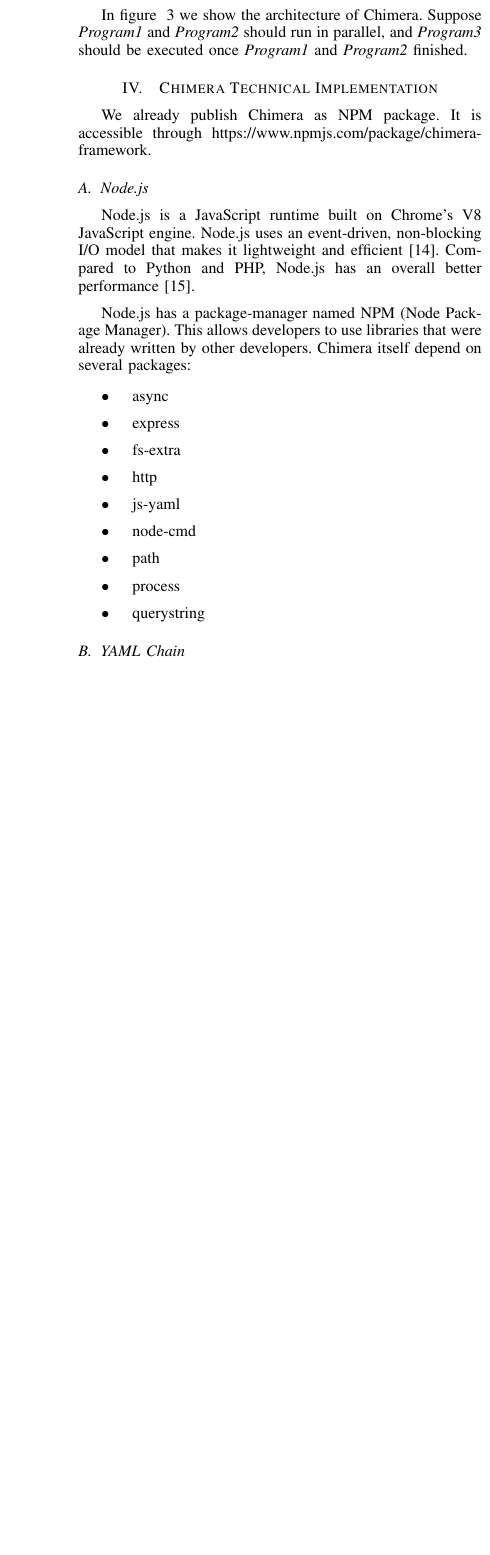
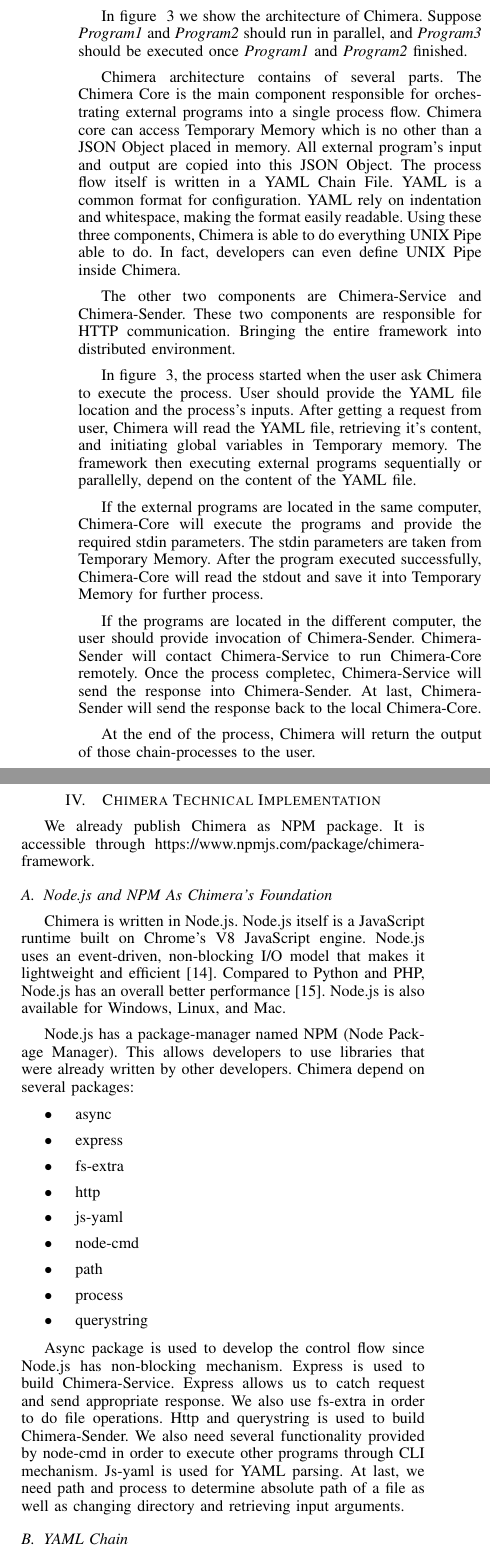
Before and after one commit to goFrendiAsgard/jurnal-chimera, a LaTeX paper (main.tex): part of one column of page 4 of 5 before the commit and two parts of the columns of page 4 of 6 after it, the two joined at a grey line, cut so that both start at the same text, the shorter picture padded with empty space. Compiled offline with pdfLaTeX.

Commit message:
finishing architecture explanation

```diff
--- a/main.tex
+++ b/main.tex
@@ -364,6 +364,40 @@ In figure ~\ref{fig:chimeraArchitecture} we show the architecture of Chimera. Su
 {\it Program1} and {\it Program2} should run in parallel, and {\it Program3} should be
 executed once {\it Program1} and {\it Program2} finished.
 
+Chimera architecture contains of several parts. The Chimera Core is the main component
+responsible for orchestrating external programs into a single process flow.
+Chimera core can access Temporary Memory which is no other than a JSON Object placed in
+memory. All external program's input and output are copied into this JSON Object.
+The process flow itself is written in a YAML Chain File. YAML is a common format for
+configuration. YAML rely on indentation and whitespace, making the format easily
+readable. Using these three components, Chimera is able to do everything UNIX Pipe
+able to do. In fact, developers can even define UNIX Pipe inside Chimera.
+
+The other two components are Chimera-Service and Chimera-Sender. These two components
+are responsible for HTTP communication. Bringing the entire framework into distributed
+environment.
+
+In figure ~\ref{fig:chimeraArchitecture}, the process started when the user ask Chimera
+to execute the process. User should provide the YAML file location and the process's
+inputs. After getting a request from user, Chimera will read the YAML file, retrieving
+it's content, and initiating global variables in Temporary memory. The framework then
+executing external programs sequentially or parallelly, depend on the content of the
+YAML file.
+
+If the external programs are located in the same computer, Chimera-Core will execute the
+programs and provide the required stdin parameters. The stdin parameters are taken from
+Temporary Memory. After the program executed successfully, Chimera-Core will read the
+stdout and save it into Temporary Memory for further process.
+
+If the programs are located in the different computer, the user should provide
+invocation of Chimera-Sender. Chimera-Sender will contact Chimera-Service to run
+Chimera-Core remotely. Once the process completec, Chimera-Service will send the
+response into Chimera-Sender. At last, Chimera-Sender will send the response back to
+the local Chimera-Core.
+
+At the end of the process, Chimera will return the output of those chain-processes to
+the user.
+
 \begin{figure*}
 	\centering
 	\includegraphics[width=1.0\textwidth]
@@ -378,14 +412,17 @@ We already publish Chimera as NPM package. It is accessible through
 https://www.npmjs.com/package/chimera-framework.
 
 
-\subsection{Node.js}
+\subsection{Node.js and NPM As Chimera's Foundation}
 
-Node.js is a JavaScript runtime built on Chrome's V8 JavaScript engine. Node.js uses an event-driven, non-blocking I/O model that makes it lightweight and efficient \cite{nodejs}. Compared to Python and PHP, Node.js has an overall better performance
-\cite{lei2014performance}.
+Chimera is written in Node.js. Node.js itself is a JavaScript runtime built on Chrome's
+V8 JavaScript engine. Node.js uses an event-driven, non-blocking I/O model that makes it
+lightweight and efficient \cite{nodejs}. Compared to Python and PHP, Node.js has an
+overall better performance \cite{lei2014performance}. Node.js is also available for
+Windows, Linux, and Mac.
 
 Node.js has a package-manager named NPM (Node Package Manager). This allows developers
-to use libraries that were already written by other developers. Chimera itself depend
-on several packages:
+to use libraries that were already written by other developers. Chimera depend on
+several packages:
 
 \begin{itemize}
     \item async
@@ -399,8 +436,18 @@ on several packages:
     \item querystring
 \end{itemize}
 
+Async package is used to develop the control flow since Node.js has non-blocking
+mechanism. Express is used to build Chimera-Service. Express allows us to catch request
+and send appropriate response. We also use fs-extra in order to do file operations.
+Http and querystring is used to build Chimera-Sender. We also need several functionality
+provided by node-cmd in order to execute other programs through CLI mechanism.
+Js-yaml is used for YAML parsing. At last, we need path and process to determine
+absolute path of a file as well as changing directory and retrieving input arguments.
+
 \subsection{YAML Chain}
-\blindtext
+
+YAML (YAML Ain't Markup Language) is a human friendly data serialization standard for
+all programming languages \cite{yaml}.
 
 \subsection{JSON Formatted Temporary Global Storage}
 \blindtext
```
Also changed, not shown: citation.bib (+7 -0 lines), images/chimera.png, main.pdf, 3 other files.
